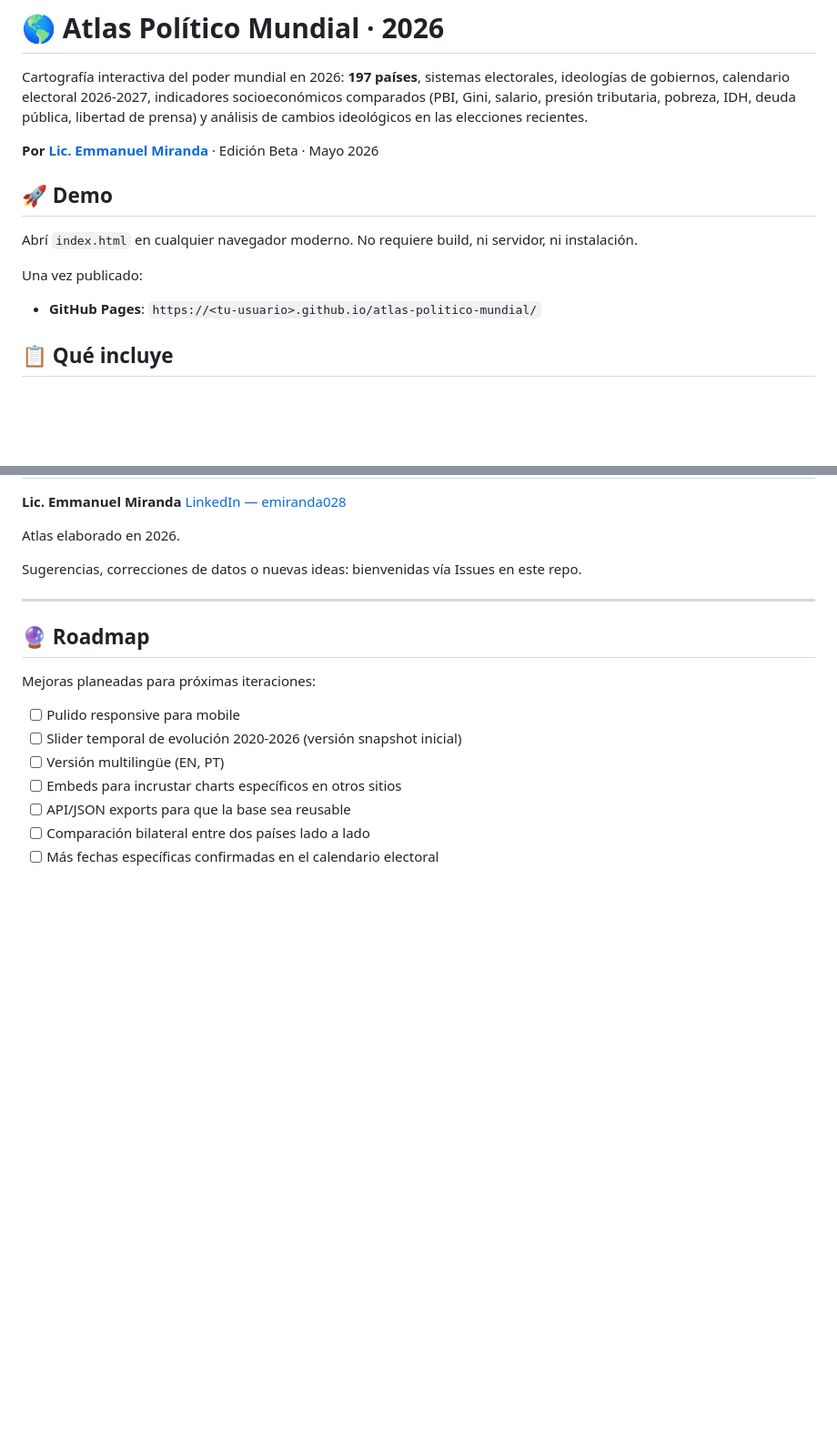
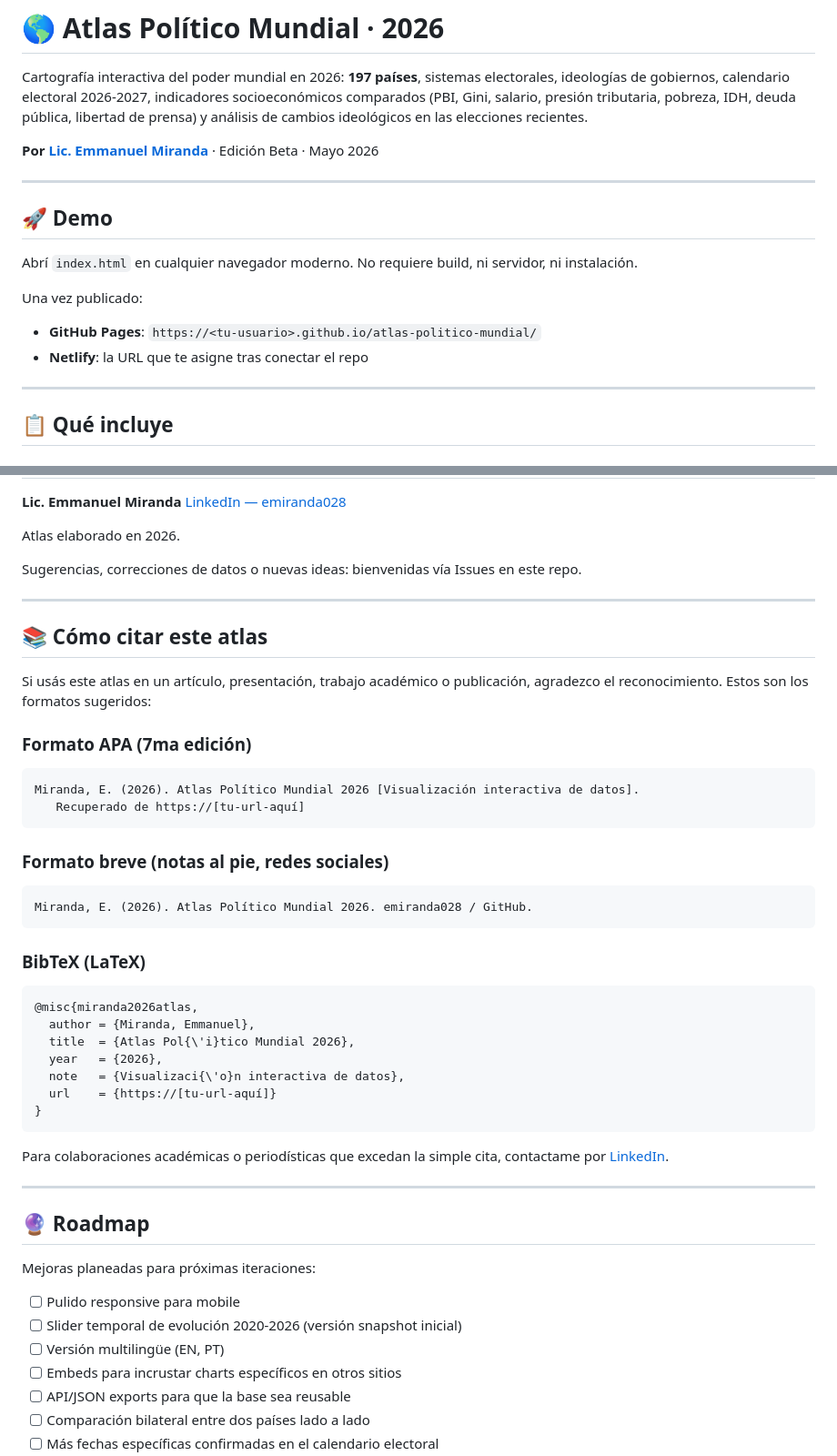
Before and after one commit to emiranda028/atlaspoliticoelectoral, a Markdown page: README.md, 2 parts joined by grey strips. Shown at 91% size. GitHub-like rendering; blank space fills up the shorter version.

````diff
--- a/README.md
+++ b/README.md
@@ -7,6 +7,7 @@ libertad de prensa) y análisis de cambios ideológicos en las elecciones recien
 
 **Por [Lic. Emmanuel Miranda](https://www.linkedin.com/in/emiranda028/)** · Edición Beta · Mayo 2026
 
+---
 
 ## 🚀 Demo
 
@@ -14,7 +15,9 @@ Abrí `index.html` en cualquier navegador moderno. No requiere build, ni servido
 
 Una vez publicado:
 - **GitHub Pages**: `https://<tu-usuario>.github.io/atlas-politico-mundial/`
+- **Netlify**: la URL que te asigne tras conectar el repo
 
+---
 
 ## 📋 Qué incluye
 
@@ -108,6 +153,41 @@ Sugerencias, correcciones de datos o nuevas ideas: bienvenidas vía Issues en es
 
 ---
 
+## 📚 Cómo citar este atlas
+
+Si usás este atlas en un artículo, presentación, trabajo académico o publicación,
+agradezco el reconocimiento. Estos son los formatos sugeridos:
+
+### Formato APA (7ma edición)
+
+```
+Miranda, E. (2026). Atlas Político Mundial 2026 [Visualización interactiva de datos].
+   Recuperado de https://[tu-url-aquí]
+```
+
+### Formato breve (notas al pie, redes sociales)
+
+```
+Miranda, E. (2026). Atlas Político Mundial 2026. emiranda028 / GitHub.
+```
+
+### BibTeX (LaTeX)
+
+```bibtex
+@misc{miranda2026atlas,
+  author = {Miranda, Emmanuel},
+  title  = {Atlas Pol{\'i}tico Mundial 2026},
+  year   = {2026},
+  note   = {Visualizaci{\'o}n interactiva de datos},
+  url    = {https://[tu-url-aquí]}
+}
+```
+
+Para colaboraciones académicas o periodísticas que excedan la simple cita, contactame
+por [LinkedIn](https://www.linkedin.com/in/emiranda028/).
+
+---
+
 ## 🔮 Roadmap
 
 Mejoras planeadas para próximas iteraciones:
````
Also changed, not shown: other parts of README.md (+42 -0 lines).
